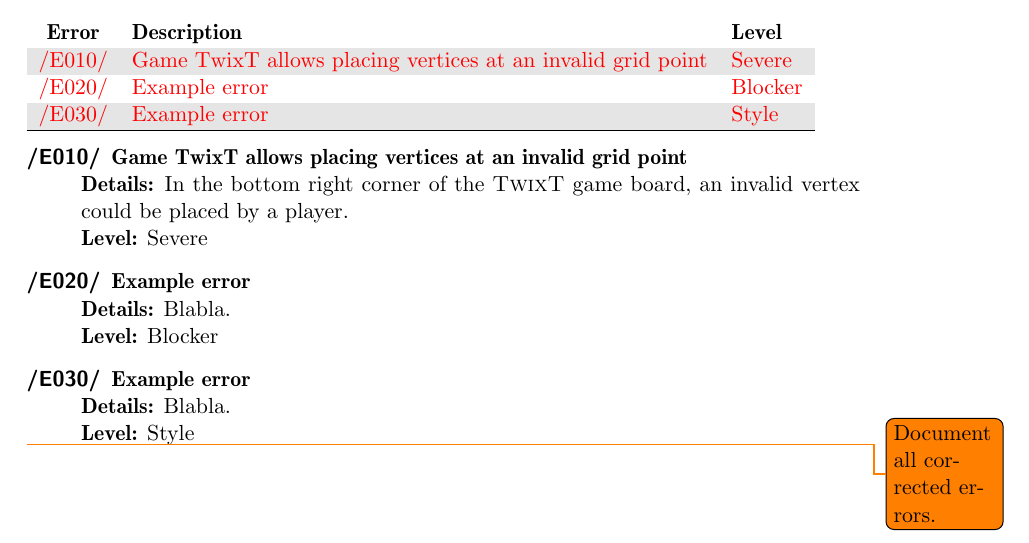
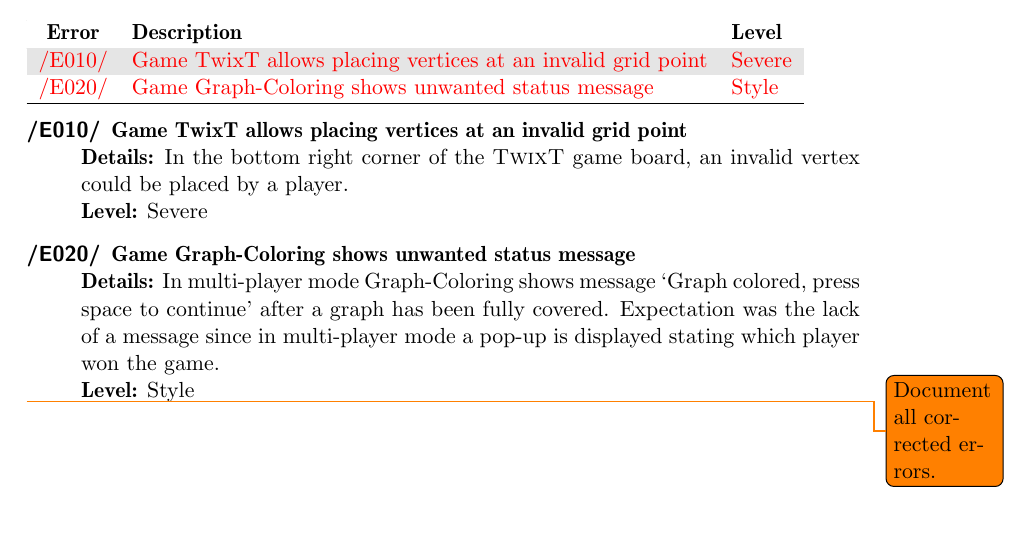
Before and after one commit to EmDee/Graphioli, a LaTeX document (validation/document/validation.tex, which reads validation/document/corrected-errors.tex): part of page 13 of 13, cut so that both start at the same text. Compiled offline with pdfLaTeX.

Commit message:
Tracked corrected error 'Graph-Coloring status message'.

```diff
--- a/validation/document/corrected-errors.tex
+++ b/validation/document/corrected-errors.tex
@@ -7,7 +7,6 @@
 	\hline
 	\ref{E:010} & \ref{E:010D} & \ref{E:010L} \\
 	\ref{E:020} & \ref{E:020D} & \ref{E:020L} \\
-	\ref{E:030} & \ref{E:030D} & \ref{E:030L} \\
 	\hline
 \end{tabular}
 
@@ -16,13 +15,9 @@
 	\textbf{Details:} In the bottom right corner of the \twixt game board, an invalid vertex could be placed by a player. \\
 	\textbf{Level:} \textlabel{Severe}{E:010L}
 
-	\item[\textlabel{/E020/}{E:020}] \textbf{\textlabel{Example error}{E:020D}} \\
-	\textbf{Details:} Blabla. \\
-	\textbf{Level:} \textlabel{Blocker}{E:020L}
-
-	\item[\textlabel{/E030/}{E:030}] \textbf{\textlabel{Example error}{E:030D}} \\
-	\textbf{Details:} Blabla. \\
-	\textbf{Level:} \textlabel{Style}{E:030L}
+	\item[\textlabel{/E020/}{E:020}] \textbf{\textlabel{Game Graph-Coloring shows unwanted status message}{E:020D}} \\
+	\textbf{Details:} In multi-player mode Graph-Coloring shows message `Graph colored, press space to continue' after a graph has been fully covered. Expectation was the lack of a message since in multi-player mode a pop-up is displayed stating which player won the game. \\
+	\textbf{Level:} \textlabel{Style}{E:020L}
 \end{description}
 
 \todo{Document all corrected errors.}
```
